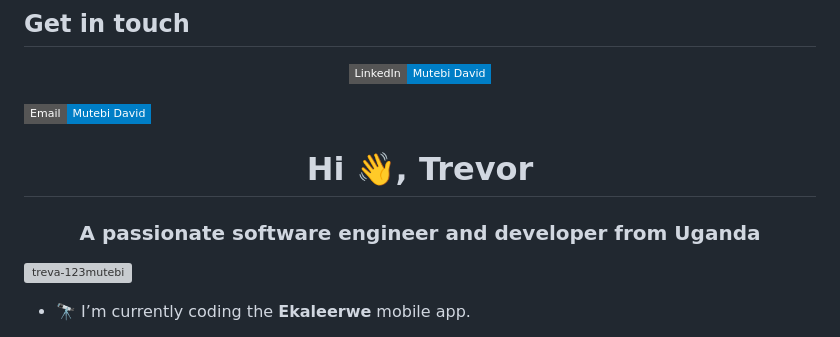
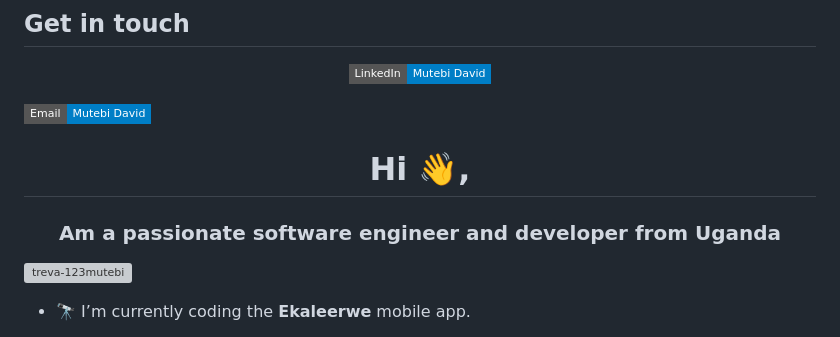
Before and after one commit to treva-123mutebi/treva-123mutebi, a Markdown page: README.md, the part around the change. GitHub-like rendering; badges without logos; grey boxes are pictures that could not be loaded.

```diff
--- a/README.md
+++ b/README.md
@@ -17,8 +17,8 @@ Co-founder at @ekaleerwe
 
 
 
-<h1 align="center">Hi 👋, Trevor</h1>
-<h3 align="center">A passionate software engineer and  developer from Uganda </h3>
+<h1 align="center">Hi 👋,</h1>
+<h3 align="center">Am a passionate software engineer and  developer from Uganda </h3>
 
 <p align="left"> <img src="https://komarev.com/ghpvc/?username=treva-123mutebi&label=Profile%20views&color=0e75b6&style=flat" alt="treva-123mutebi" /> </p>
 
```
